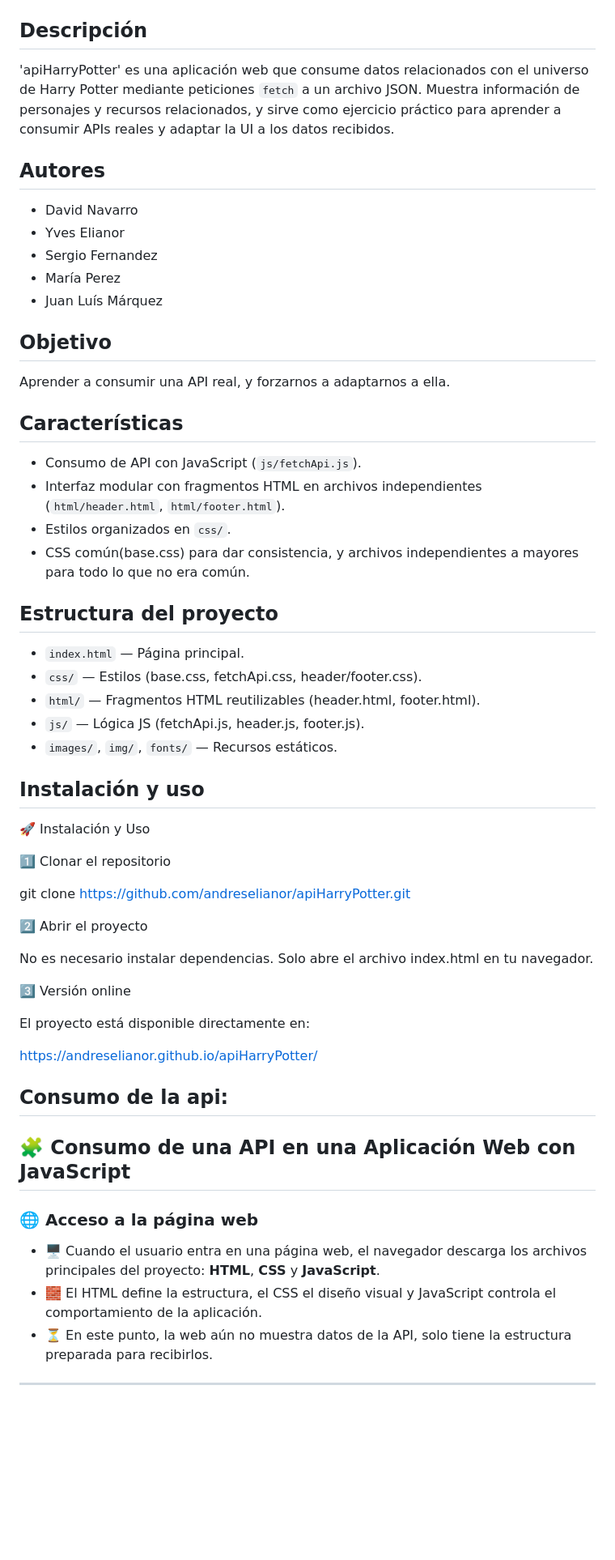
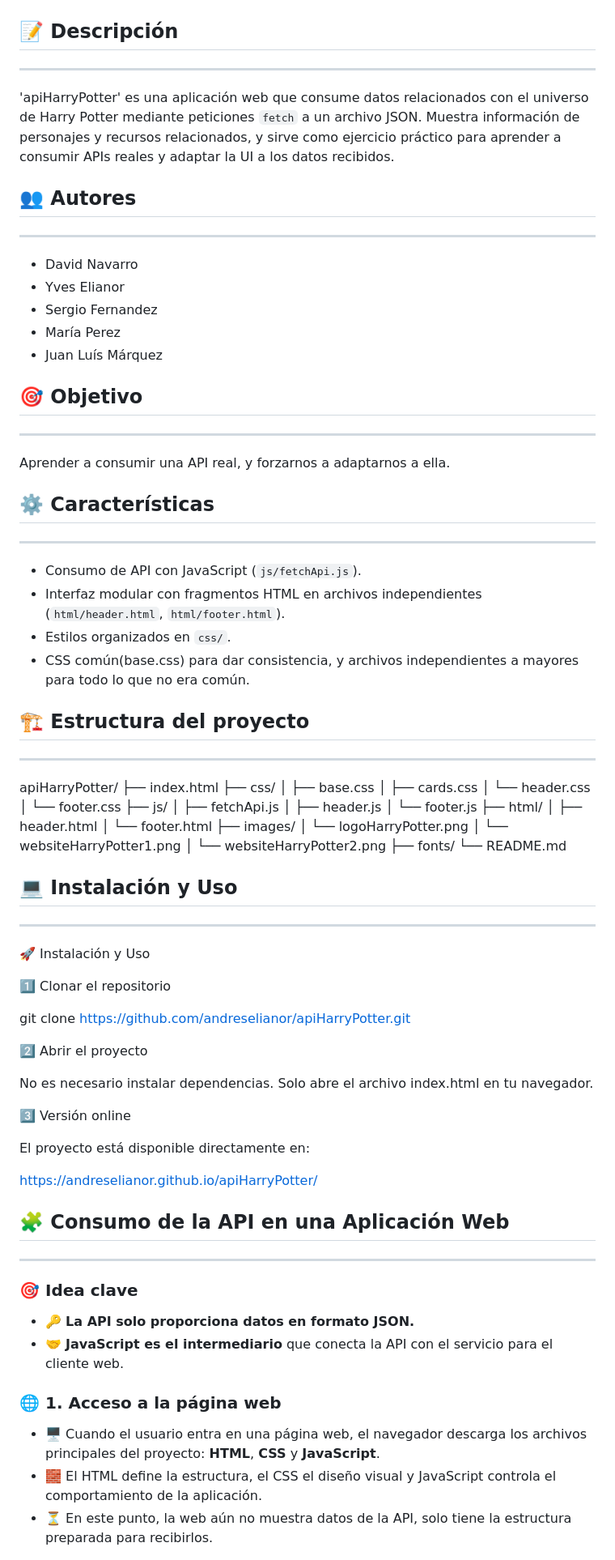
Before and after one commit to andreselianor/apiHarryPotter, a Markdown page: README.md, the part around one of its changes. Shown at 81% size. GitHub-like rendering; blank space fills up the shorter version.

Commit message:
fix: updating the readme file

```diff
--- a/README.md
+++ b/README.md
@@ -4,39 +4,60 @@
 <img src="images/websiteHarryPotter1.png">
 <img src="images/websiteHarryPotter2.png">
 
-Descripción
------------
+## 📝 Descripción
+------------------------
 'apiHarryPotter' es una aplicación web que consume datos relacionados con el universo de Harry Potter mediante peticiones `fetch` a un archivo JSON. Muestra información de personajes y recursos relacionados, y sirve como ejercicio práctico para aprender a consumir APIs reales y adaptar la UI a los datos recibidos.
 
-Autores
--------
+
+## 👥 Autores
+------------------------
 - David Navarro
 - Yves Elianor
 - Sergio Fernandez
 - María Perez
 - Juan Luís Márquez
 
-Objetivo
---------
+
+## 🎯 Objetivo
+------------------------
 Aprender a consumir una API real, y forzarnos a adaptarnos a ella.
 
-Características
---------------
+
+## ⚙️ Características
+------------------------
 - Consumo de API con JavaScript (`js/fetchApi.js`).
 - Interfaz modular con fragmentos HTML en archivos independientes (`html/header.html`, `html/footer.html`).
 - Estilos organizados en `css/`.
 - CSS común(base.css) para dar consistencia, y archivos independientes a mayores para todo lo que no era común.
 
-Estructura del proyecto
------------------------
-- `index.html` — Página principal.
-- `css/` — Estilos (base.css, fetchApi.css, header/footer.css).
-- `html/` — Fragmentos HTML reutilizables (header.html, footer.html).
-- `js/` — Lógica JS (fetchApi.js, header.js, footer.js).
-- `images/`, `img/`, `fonts/` — Recursos estáticos.
 
-Instalación y uso
--------------
+## 🏗️ Estructura del proyecto
+------------------------
+
+apiHarryPotter/
+├── index.html
+├── css/
+│   ├── base.css
+│   ├── cards.css
+│   └── header.css
+│   └── footer.css
+├── js/
+│   ├── fetchApi.js
+│   ├── header.js
+│   └── footer.js
+├── html/
+│   ├── header.html
+│   └── footer.html
+├── images/
+│   └── logoHarryPotter.png
+│   └── websiteHarryPotter1.png
+│   └── websiteHarryPotter2.png
+├── fonts/
+└── README.md
+
+
+## 💻 Instalación y Uso
+------------------------
 🚀 Instalación y Uso
 
 1️⃣ Clonar el repositorio
@@ -54,14 +75,17 @@ El proyecto está disponible directamente en:
 
 https://andreselianor.github.io/apiHarryPotter/
 
-Consumo de la api:
-------------------
-## 🧩 Consumo de una API en una Aplicación Web con JavaScript
 
-### 🌐 Acceso a la página web
+## 🧩 Consumo de la API en una Aplicación Web
+------------------------
+
+### 🎯 Idea clave
+- 🔑 **La API solo proporciona datos en formato JSON.**
+- 🤝 **JavaScript es el intermediario** que conecta la API con el servicio para el cliente web.
+
+### 🌐 1. Acceso a la página web
 - 🖥️ Cuando el usuario entra en una página web, el navegador descarga los archivos principales del proyecto: **HTML**, **CSS** y **JavaScript**.
 - 🧱 El HTML define la estructura, el CSS el diseño visual y JavaScript controla el comportamiento de la aplicación.
 - ⏳ En este punto, la web aún no muestra datos de la API, solo tiene la estructura preparada para recibirlos.
 
----
 
```
Also changed, not shown: other parts of README.md (+10 -30 lines).
